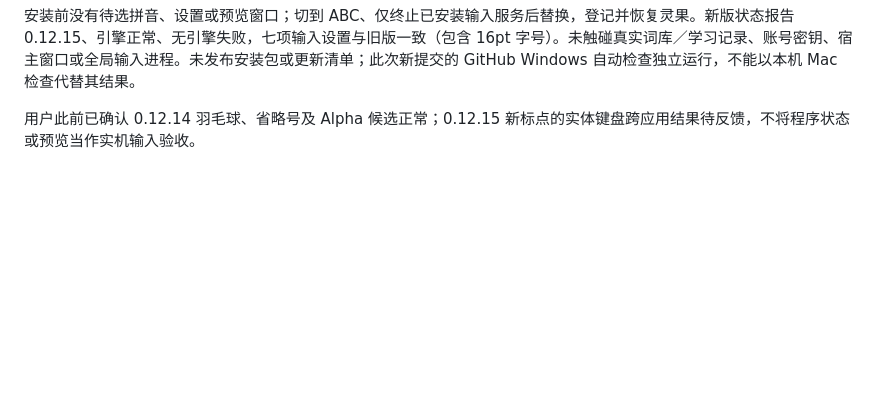
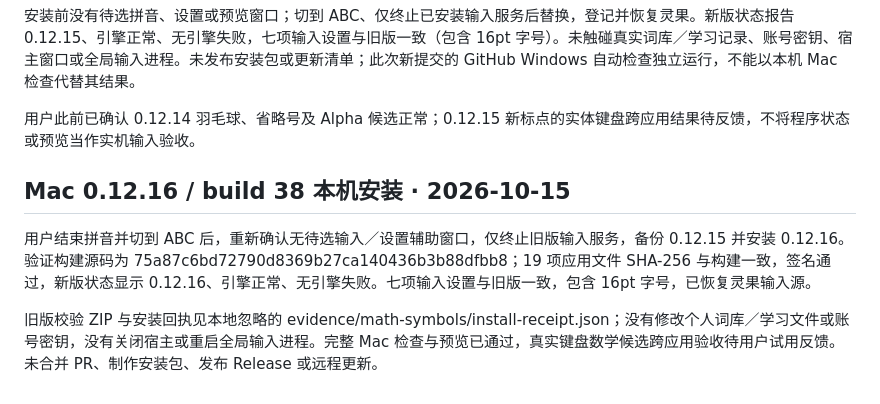
Before and after one commit to jizw0704-source/lingomate, a Markdown page: native-macos/INSTALLATION.md, the part around the change. GitHub-like rendering; blank space fills up the shorter version.

Commit message:
docs(macos): record verified 0.12.16 local installation

```diff
--- a/native-macos/INSTALLATION.md
+++ b/native-macos/INSTALLATION.md
@@ -92,3 +92,9 @@ bash tools/check.sh
 安装前没有待选拼音、设置或预览窗口；切到 ABC、仅终止已安装输入服务后替换，登记并恢复灵果。新版状态报告 0.12.15、引擎正常、无引擎失败，七项输入设置与旧版一致（包含 16pt 字号）。未触碰真实词库／学习记录、账号密钥、宿主窗口或全局输入进程。未发布安装包或更新清单；此次新提交的 GitHub Windows 自动检查独立运行，不能以本机 Mac 检查代替其结果。
 
 用户此前已确认 0.12.14 羽毛球、省略号及 Alpha 候选正常；0.12.15 新标点的实体键盘跨应用结果待反馈，不将程序状态或预览当作实机输入验收。
+
+## Mac 0.12.16 / build 38 本机安装 · 2026-10-15
+
+用户结束拼音并切到 ABC 后，重新确认无待选输入／设置辅助窗口，仅终止旧版输入服务，备份 0.12.15 并安装 0.12.16。验证构建源码为 75a87c6bd72790d8369b27ca140436b3b88dfbb8；19 项应用文件 SHA-256 与构建一致，签名通过，新版状态显示 0.12.16、引擎正常、无引擎失败。七项输入设置与旧版一致，包含 16pt 字号，已恢复灵果输入源。
+
+旧版校验 ZIP 与安装回执见本地忽略的 evidence/math-symbols/install-receipt.json；没有修改个人词库／学习文件或账号密钥，没有关闭宿主或重启全局输入进程。完整 Mac 检查与预览已通过，真实键盘数学候选跨应用验收待用户试用反馈。未合并 PR、制作安装包、发布 Release 或远程更新。
```
